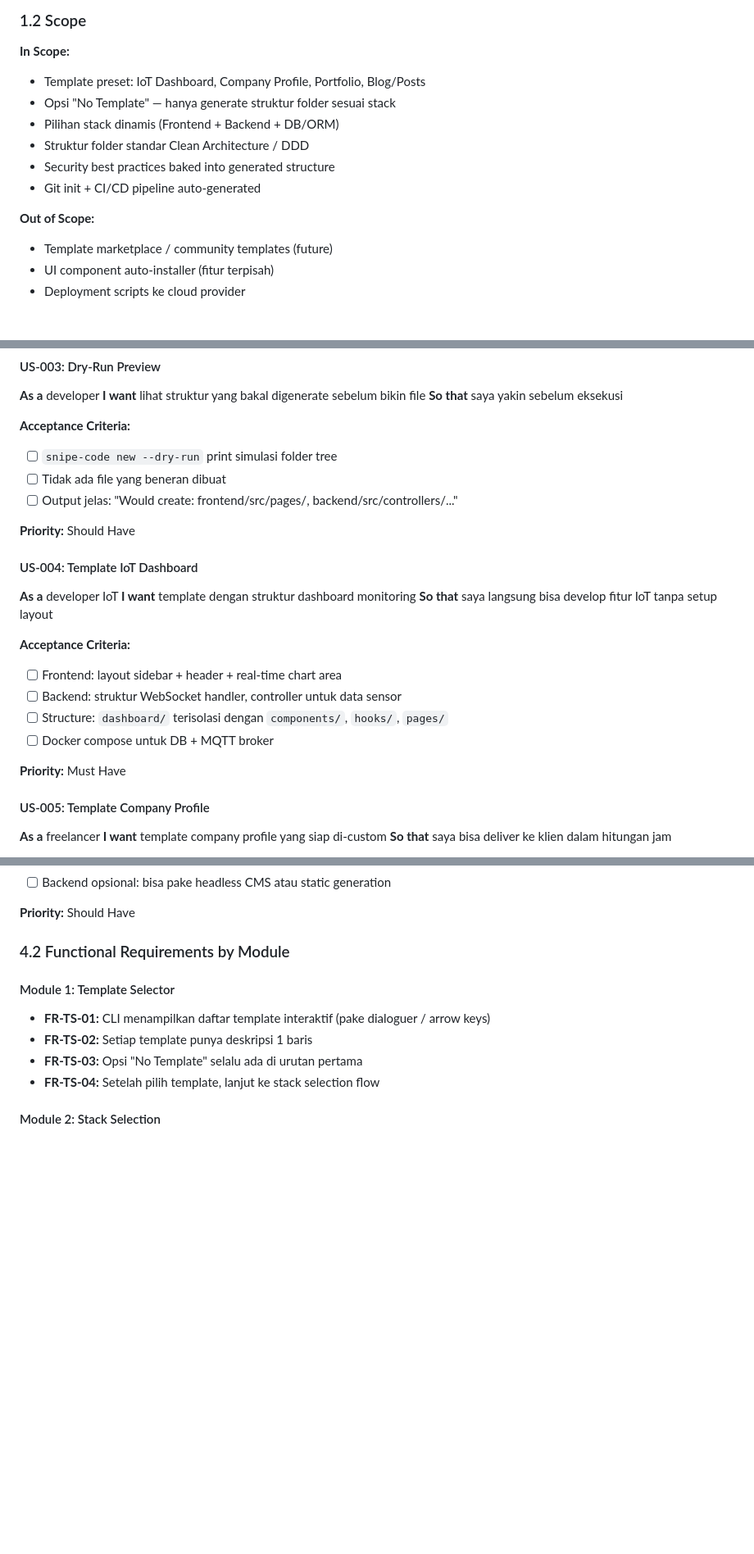
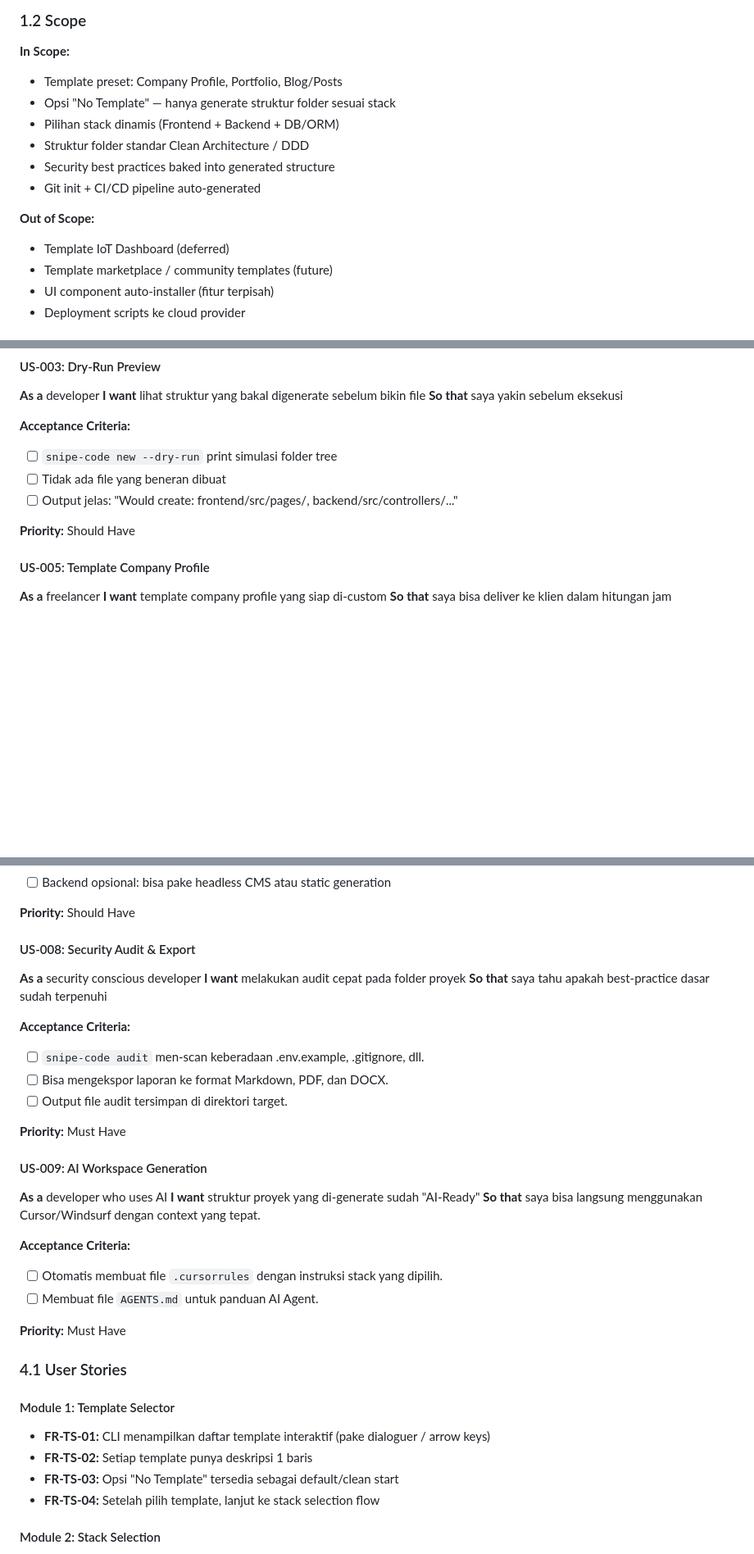
Before and after one commit to athallaarl66/Snipe-code, a Markdown page: docs/features/SNIPE-PRD.md, 3 parts joined by grey strips. Shown at 82% size. Drawn GitHub-style; blank space fills up the shorter version.

```diff
--- a/docs/features/SNIPE-PRD.md
+++ b/docs/features/SNIPE-PRD.md
@@ -17,7 +17,7 @@ Memberikan pengguna template preset siap pakai untuk berbagai kebutuhan (IoT Das
 
 ### 1.2 Scope
 **In Scope:**
-- Template preset: IoT Dashboard, Company Profile, Portfolio, Blog/Posts
+- Template preset: Company Profile, Portfolio, Blog/Posts
 - Opsi "No Template" — hanya generate struktur folder sesuai stack
 - Pilihan stack dinamis (Frontend + Backend + DB/ORM)
 - Struktur folder standar Clean Architecture / DDD
@@ -25,6 +25,7 @@ Memberikan pengguna template preset siap pakai untuk berbagai kebutuhan (IoT Das
 - Git init + CI/CD pipeline auto-generated
 
 **Out of Scope:**
+- Template IoT Dashboard (deferred)
 - Template marketplace / community templates (future)
 - UI component auto-installer (fitur terpisah)
 - Deployment scripts ke cloud provider
@@ -101,19 +102,6 @@ Satu command `snipe-code new` bisa generate proyek siap pakai dalam <30 detik. M
 - [ ] Output jelas: "Would create: frontend/src/pages/, backend/src/controllers/..."
 
 **Priority:** Should Have
-
-#### US-004: Template IoT Dashboard
-**As a** developer IoT
-**I want** template dengan struktur dashboard monitoring
-**So that** saya langsung bisa develop fitur IoT tanpa setup layout
-
-**Acceptance Criteria:**
-- [ ] Frontend: layout sidebar + header + real-time chart area
-- [ ] Backend: struktur WebSocket handler, controller untuk data sensor
-- [ ] Structure: `dashboard/` terisolasi dengan `components/`, `hooks/`, `pages/`
-- [ ] Docker compose untuk DB + MQTT broker
-
-**Priority:** Must Have
 
 #### US-005: Template Company Profile
 **As a** freelancer
@@ -154,12 +142,36 @@ Satu command `snipe-code new` bisa generate proyek siap pakai dalam <30 detik. M
 
 **Priority:** Should Have
 
-### 4.2 Functional Requirements by Module
+#### US-008: Security Audit & Export
+**As a** security conscious developer
+**I want** melakukan audit cepat pada folder proyek
+**So that** saya tahu apakah best-practice dasar sudah terpenuhi
+
+**Acceptance Criteria:**
+- [ ] `snipe-code audit` men-scan keberadaan .env.example, .gitignore, dll.
+- [ ] Bisa mengekspor laporan ke format Markdown, PDF, dan DOCX.
+- [ ] Output file audit tersimpan di direktori target.
+
+**Priority:** Must Have
+
+#### US-009: AI Workspace Generation
+**As a** developer who uses AI
+**I want** struktur proyek yang di-generate sudah "AI-Ready"
+**So that** saya bisa langsung menggunakan Cursor/Windsurf dengan context yang tepat.
+
+**Acceptance Criteria:**
+- [ ] Otomatis membuat file `.cursorrules` dengan instruksi stack yang dipilih.
+- [ ] Membuat file `AGENTS.md` untuk panduan AI Agent.
+
+**Priority:** Must Have
+
+
+### 4.1 User Stories
 
 #### Module 1: Template Selector
 - **FR-TS-01:** CLI menampilkan daftar template interaktif (pake dialoguer / arrow keys)
 - **FR-TS-02:** Setiap template punya deskripsi 1 baris
-- **FR-TS-03:** Opsi "No Template" selalu ada di urutan pertama
+- **FR-TS-03:** Opsi "No Template" tersedia sebagai default/clean start
 - **FR-TS-04:** Setelah pilih template, lanjut ke stack selection flow
 
 #### Module 2: Stack Selection
```
Also changed, not shown: other parts of docs/features/SNIPE-PRD.md (+1 -2 lines), README.md (added, +92 -0 lines), init.md (deleted, +0 -89 lines).
